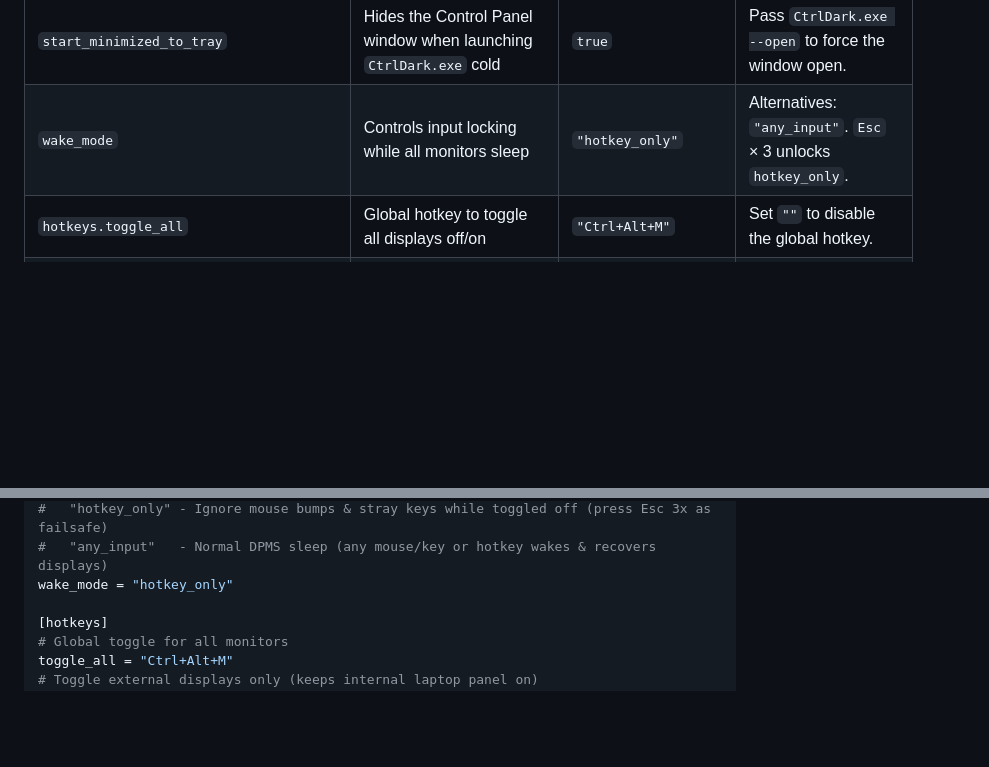
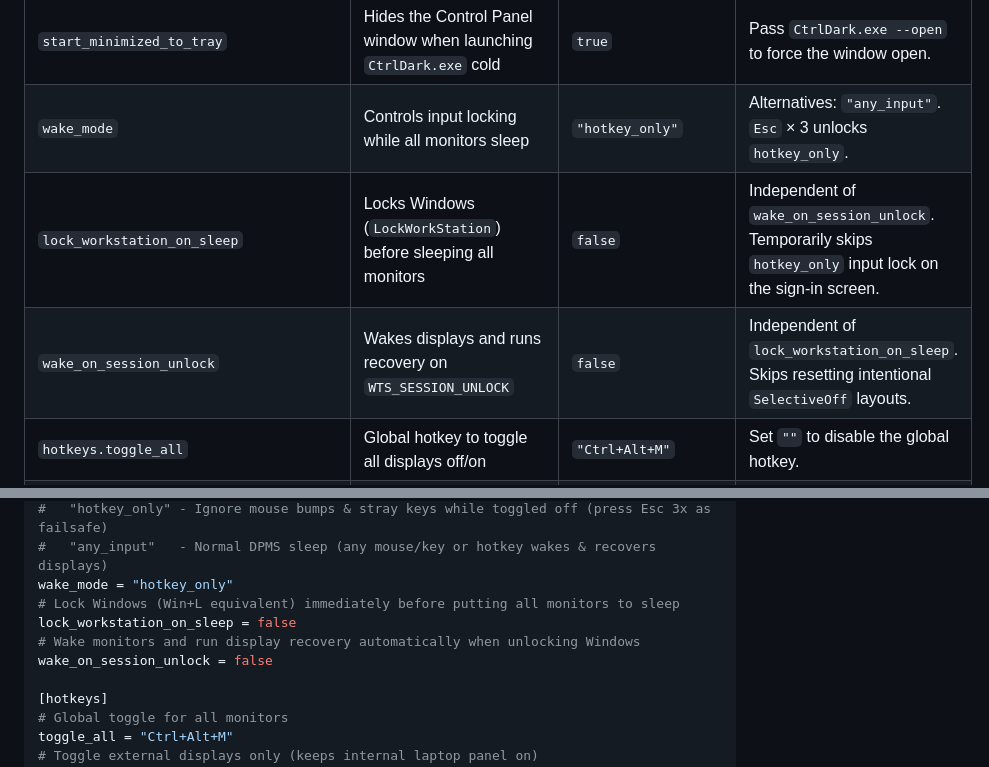
Before and after one commit to dvortsis/ctrl-dark, a Markdown page: README.md, 2 parts joined by grey strips. Rendered like a GitHub page; folded sections open; blank space fills up the shorter version.

```diff
--- a/README.md
+++ b/README.md
@@ -190,6 +214,8 @@ All persistent settings live in `%APPDATA%\monitor-toggle\config.toml`. You can
 |---|---|---|---|
 | `start_minimized_to_tray` | Hides the Control Panel window when launching `CtrlDark.exe` cold | `true` | Pass `CtrlDark.exe --open` to force the window open. |
 | `wake_mode` | Controls input locking while all monitors sleep | `"hotkey_only"` | Alternatives: `"any_input"`. `Esc` × 3 unlocks `hotkey_only`. |
+| `lock_workstation_on_sleep` | Locks Windows (`LockWorkStation`) before sleeping all monitors | `false` | Independent of `wake_on_session_unlock`. Temporarily skips `hotkey_only` input lock on the sign-in screen. |
+| `wake_on_session_unlock` | Wakes displays and runs recovery on `WTS_SESSION_UNLOCK` | `false` | Independent of `lock_workstation_on_sleep`. Skips resetting intentional `SelectiveOff` layouts. |
 | `hotkeys.toggle_all` | Global hotkey to toggle all displays off/on | `"Ctrl+Alt+M"` | Set `""` to disable the global hotkey. |
 | `hotkeys.toggle_externals` | Global hotkey to toggle external/USB displays only | `"Ctrl+Alt+E"` | Keeps the internal panel ON. |
 | `hotkeys.force_recover` | Blind force-recover and external path bounce hotkey | `"Ctrl+Alt+Shift+M"` | Works even when monitors stay black. |
@@ -214,6 +240,10 @@ start_minimized_to_tray = true
 #   "hotkey_only" - Ignore mouse bumps & stray keys while toggled off (press Esc 3x as failsafe)
 #   "any_input"   - Normal DPMS sleep (any mouse/key or hotkey wakes & recovers displays)
 wake_mode = "hotkey_only"
+# Lock Windows (Win+L equivalent) immediately before putting all monitors to sleep
+lock_workstation_on_sleep = false
+# Wake monitors and run display recovery automatically when unlocking Windows
+wake_on_session_unlock = false
 
 [hotkeys]
 # Global toggle for all monitors
```
Also changed, not shown: other parts of README.md (+26 -1 lines), assets/screenshots/config-builder-dark.png (added), assets/screenshots/control-panel-dark.png (added), assets/screenshots/control-panel-light.png (added), 7 other files.
